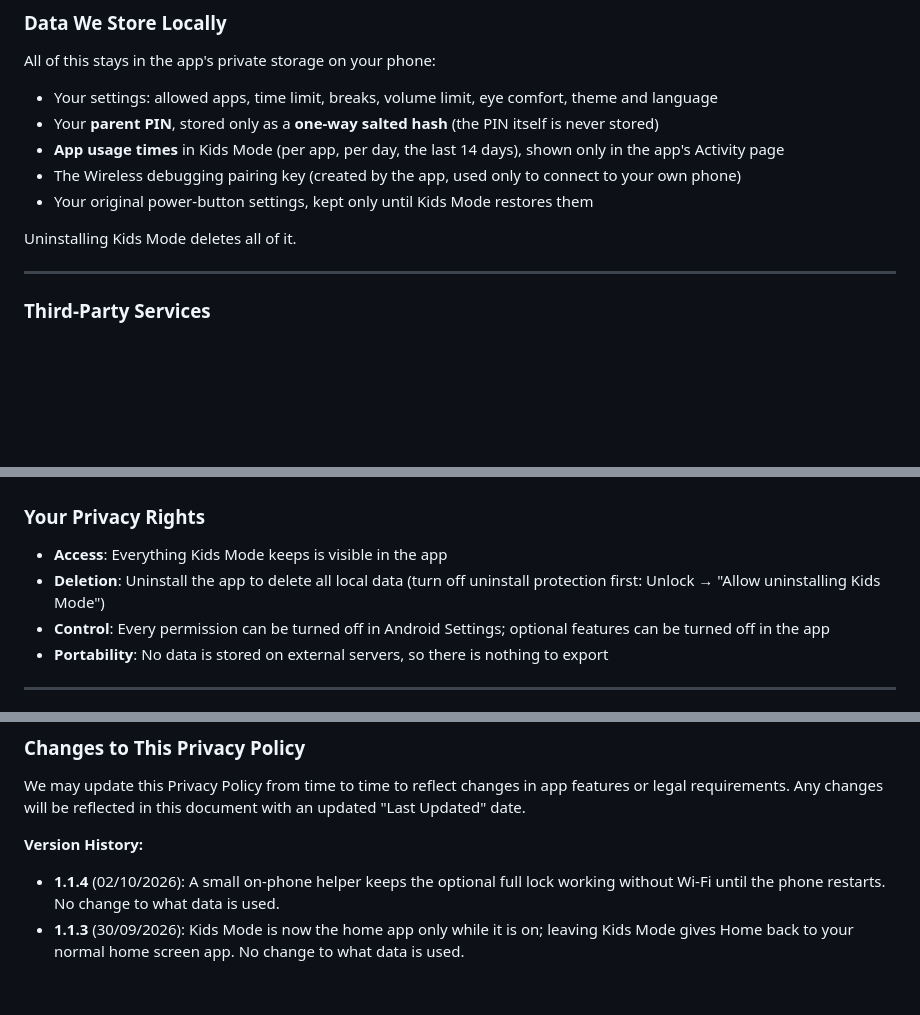
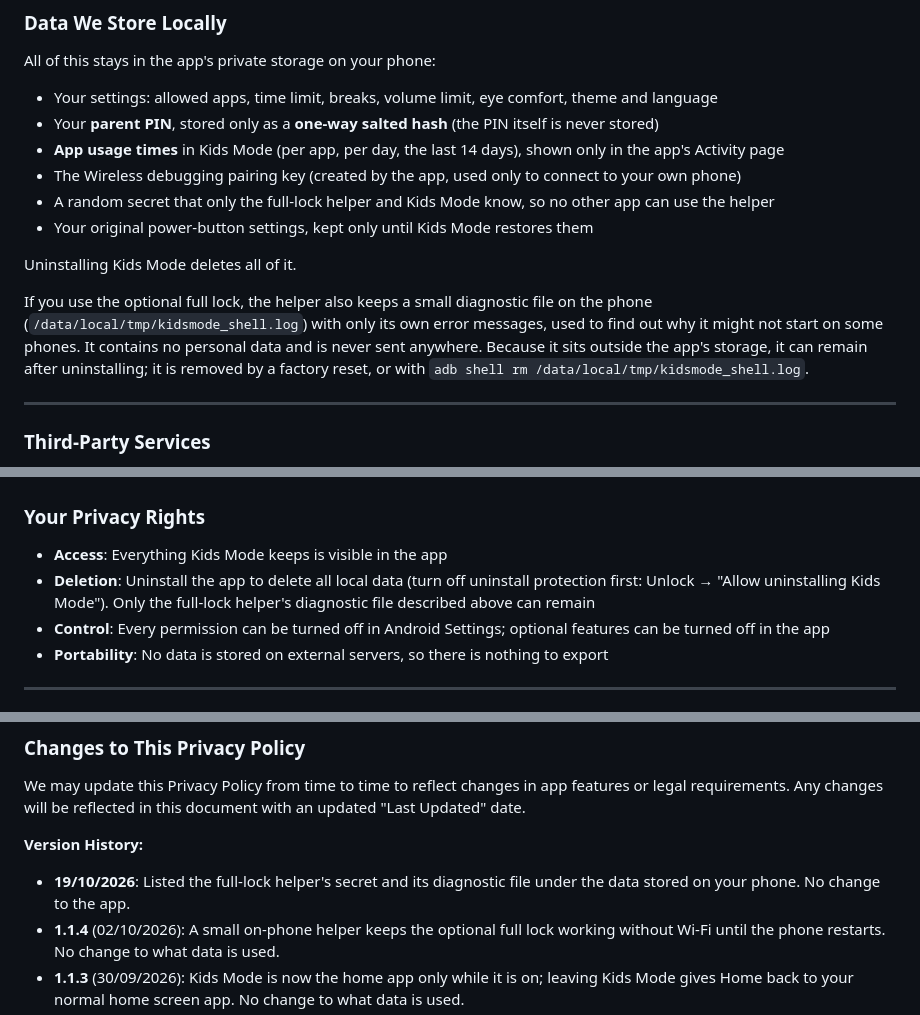
Before and after one commit to mbanifawaz/Kids_Mode_PP, a Markdown page: privacy_policy.md, 3 parts joined by grey strips. GitHub-like rendering; blank space fills up the shorter version.

Commit message:
List the full-lock helper's secret and diagnostic file in stored data

```diff
--- a/privacy_policy.md
+++ b/privacy_policy.md
@@ -90,9 +90,12 @@ All of this stays in the app's private storage on your phone:
 - Your **parent PIN**, stored only as a **one-way salted hash** (the PIN itself is never stored)
 - **App usage times** in Kids Mode (per app, per day, the last 14 days), shown only in the app's Activity page
 - The Wireless debugging pairing key (created by the app, used only to connect to your own phone)
+- A random secret that only the full-lock helper and Kids Mode know, so no other app can use the helper
 - Your original power-button settings, kept only until Kids Mode restores them
 
 Uninstalling Kids Mode deletes all of it.
+
+If you use the optional full lock, the helper also keeps a small diagnostic file on the phone (`/data/local/tmp/kidsmode_shell.log`) with only its own error messages, used to find out why it might not start on some phones. It contains no personal data and is never sent anywhere. Because it sits outside the app's storage, it can remain after uninstalling; it is removed by a factory reset, or with `adb shell rm /data/local/tmp/kidsmode_shell.log`.
 
 ---
 
@@ -133,7 +136,7 @@ English and Arabic.
 ### **Your Privacy Rights**
 
 - **Access**: Everything Kids Mode keeps is visible in the app
-- **Deletion**: Uninstall the app to delete all local data (turn off uninstall protection first: Unlock → "Allow uninstalling Kids Mode")
+- **Deletion**: Uninstall the app to delete all local data (turn off uninstall protection first: Unlock → "Allow uninstalling Kids Mode"). Only the full-lock helper's diagnostic file described above can remain
 - **Control**: Every permission can be turned off in Android Settings; optional features can be turned off in the app
 - **Portability**: No data is stored on external servers, so there is nothing to export
 
@@ -150,6 +153,7 @@ Kids Mode is used by parents to supervise their own children on their own phone.
 We may update this Privacy Policy from time to time to reflect changes in app features or legal requirements. Any changes will be reflected in this document with an updated "Last Updated" date.
 
 **Version History:**
+- **19/10/2026**: Listed the full-lock helper's secret and its diagnostic file under the data stored on your phone. No change to the app.
 - **1.1.4** (02/10/2026): A small on-phone helper keeps the optional full lock working without Wi-Fi until the phone restarts. No change to what data is used.
 - **1.1.3** (30/09/2026): Kids Mode is now the home app only while it is on; leaving Kids Mode gives Home back to your normal home screen app. No change to what data is used.
 - **1.1.2** (27/09/2026): Initial published version. ML Kit's usage-statistics uploader is switched off, so nothing at all leaves the phone.
```
Also changed, not shown: other parts of privacy_policy.md (+1 -1 lines).
